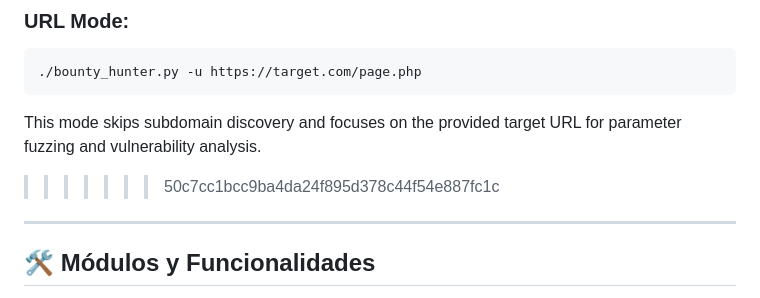
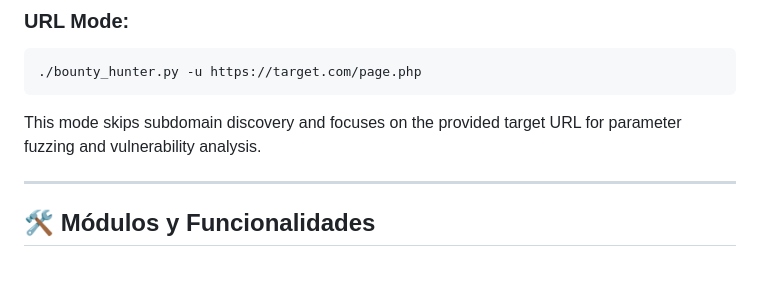
Before and after one commit to pereznacho/Bounty_Hunter, a Markdown page: README.md, the part around the change. Drawn GitHub-style; blank space fills up the shorter version.

````diff
--- a/README.md
+++ b/README.md
@@ -148,7 +148,7 @@ This mode will enumerate subdomains, verify which ones are live, gather URLs, pa
 ```
 
 This mode skips subdomain discovery and focuses on the provided target URL for parameter fuzzing and vulnerability analysis.
->>>>>>> 50c7cc1bcc9ba4da24f895d378c44f54e887fc1c
+
 
 ---
 
````
